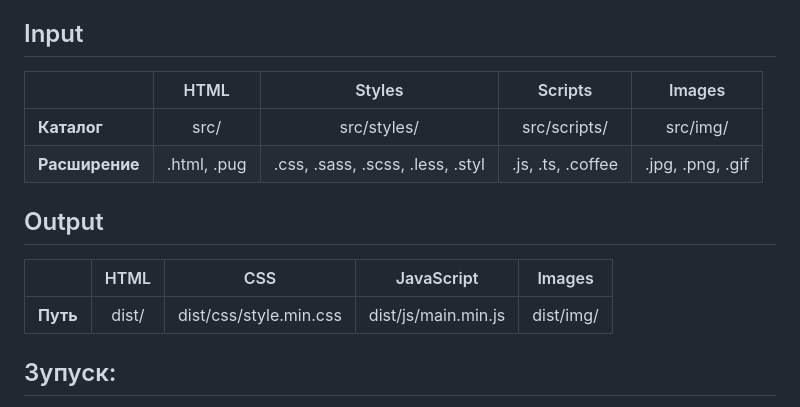
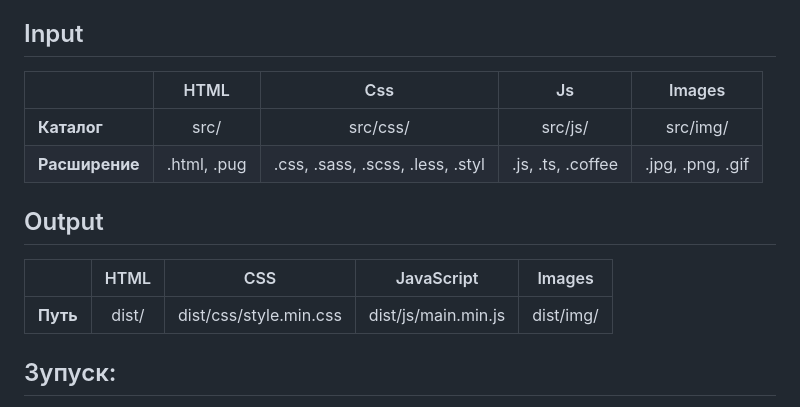
Before and after one commit to sluev-andrey/gulp, a Markdown page: README.md, the part around the change. Rendered like a GitHub page.

```diff
--- a/README.md
+++ b/README.md
@@ -22,15 +22,15 @@
 - локальный сервер с автоматическим обновлением страницы при изменении файлов
 
 ## Input
-|| HTML | Styles | Scripts | Images |
+|| HTML | Css | Js | Images |
 |:---|:------:|:-----:|:----:|:-----:|
-| **Каталог** | src/ | src/styles/ | src/scripts/ | src/img/ |
+| **Каталог** | src/ | src/css/ | src/js/ | src/img/ | fonts/ |
 | **Расширение** | .html, .pug | .css, .sass, .scss, .less, .styl | .js, .ts, .coffee | .jpg, .png, .gif |
 
 ## Output
 || HTML | CSS | JavaScript | Images |
 |:---|:------:|:-----:|:----:|:-----:|
-| **Путь** | dist/ | dist/css/style.min.css | dist/js/main.min.js | dist/img/ |
+| **Путь** | dist/ | dist/css/style.min.css | dist/js/main.min.js | dist/img/ | dist/fonts |
 
 ## Зупуск:
 1. Скачать все файлы проекта
```
